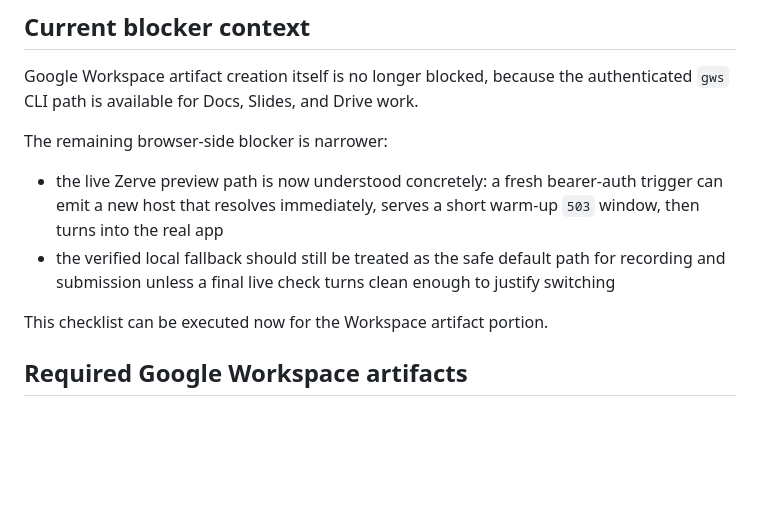
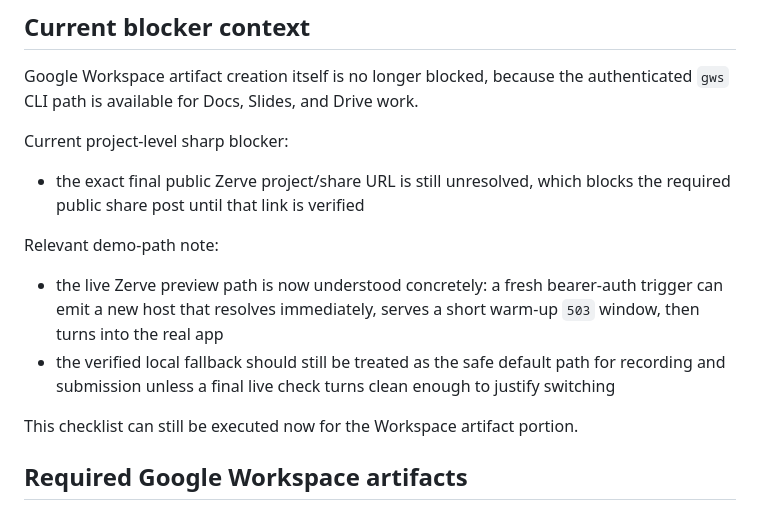
Before and after one commit to niekcandaele/Market-mispricing-radar, a Markdown page: docs/office-layer-asset-checklist.md, the part around the change. Drawn GitHub-style; blank space fills up the shorter version.

Commit message:
Clean stale blocker wording in late-stage docs

```diff
--- a/docs/office-layer-asset-checklist.md
+++ b/docs/office-layer-asset-checklist.md
@@ -10,11 +10,14 @@ Use it to make the final office-layer finish clean, complete, and easy to inspec
 
 Google Workspace artifact creation itself is no longer blocked, because the authenticated `gws` CLI path is available for Docs, Slides, and Drive work.
 
-The remaining browser-side blocker is narrower:
+Current project-level sharp blocker:
+- the exact final public Zerve project/share URL is still unresolved, which blocks the required public share post until that link is verified
+
+Relevant demo-path note:
 - the live Zerve preview path is now understood concretely: a fresh bearer-auth trigger can emit a new host that resolves immediately, serves a short warm-up `503` window, then turns into the real app
 - the verified local fallback should still be treated as the safe default path for recording and submission unless a final live check turns clean enough to justify switching
 
-This checklist can be executed now for the Workspace artifact portion.
+This checklist can still be executed now for the Workspace artifact portion.
 
 ## Required Google Workspace artifacts
 
```
Also changed, not shown: docs/submission-bundle.md (+1 -1 lines).
